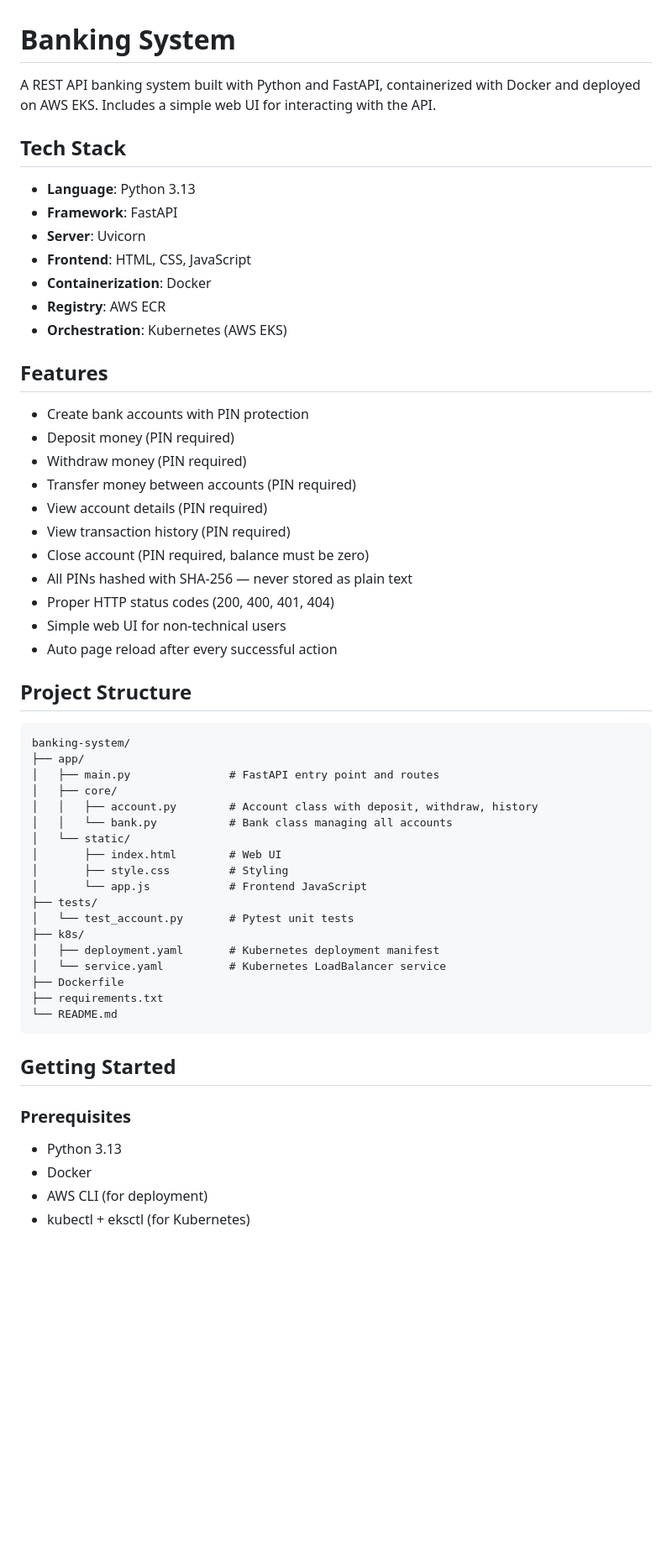
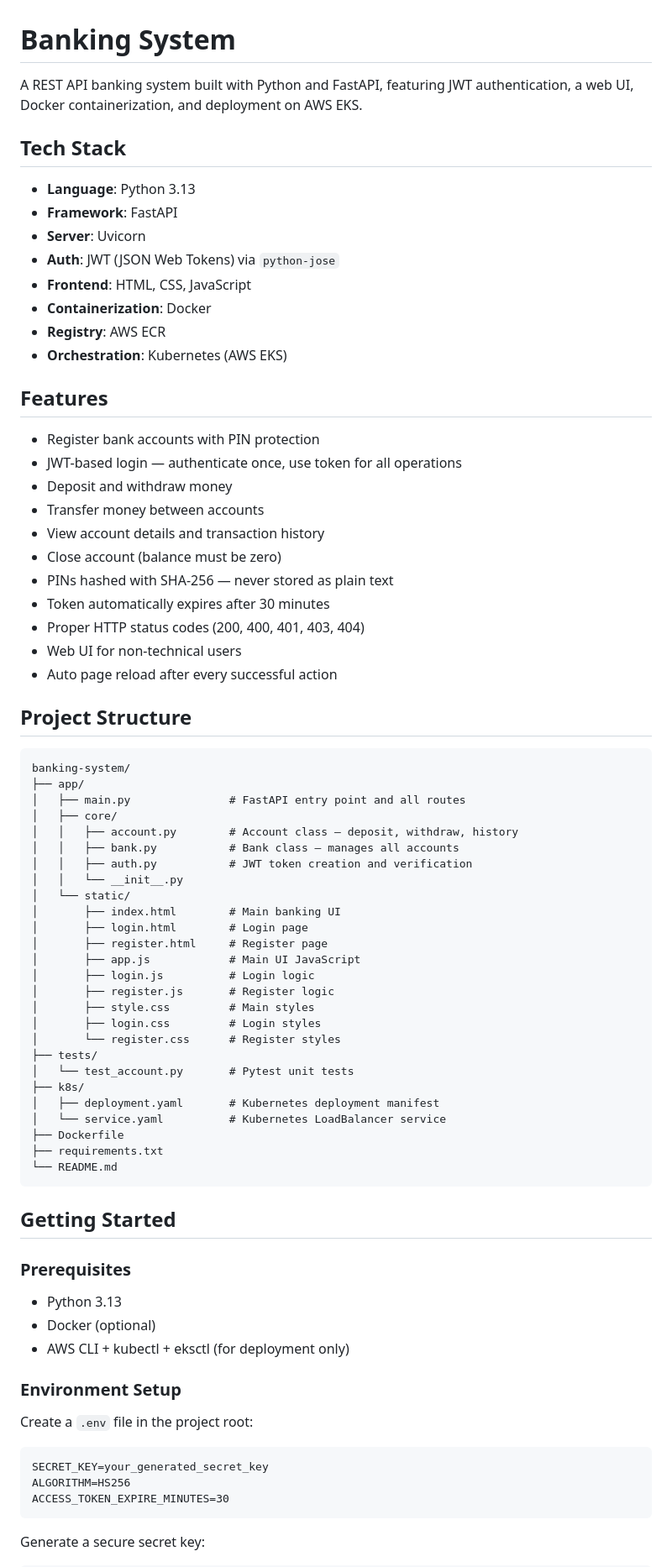
Before and after one commit to subhojit07Das/banking-system, a Markdown page: README.md, the part around one of its changes. Shown at 84% size. GitHub-like rendering; blank space fills up the shorter version.

Commit message:
Update: Revised README file

````diff
--- a/README.md
+++ b/README.md
@@ -1,12 +1,13 @@
 # Banking System
 
-A REST API banking system built with Python and FastAPI, containerized with Docker and deployed on AWS EKS. Includes a simple web UI for interacting with the API.
+A REST API banking system built with Python and FastAPI, featuring JWT authentication, a web UI, Docker containerization, and deployment on AWS EKS.
 
 ## Tech Stack
 
 - **Language**: Python 3.13
 - **Framework**: FastAPI
 - **Server**: Uvicorn
+- **Auth**: JWT (JSON Web Tokens) via `python-jose`
 - **Frontend**: HTML, CSS, JavaScript
 - **Containerization**: Docker
 - **Registry**: AWS ECR
@@ -14,16 +15,16 @@ A REST API banking system built with Python and FastAPI, containerized with Dock
 
 ## Features
 
-- Create bank accounts with PIN protection
-- Deposit money (PIN required)
-- Withdraw money (PIN required)
-- Transfer money between accounts (PIN required)
-- View account details (PIN required)
-- View transaction history (PIN required)
-- Close account (PIN required, balance must be zero)
-- All PINs hashed with SHA-256 — never stored as plain text
-- Proper HTTP status codes (200, 400, 401, 404)
-- Simple web UI for non-technical users
+- Register bank accounts with PIN protection
+- JWT-based login — authenticate once, use token for all operations
+- Deposit and withdraw money
+- Transfer money between accounts
+- View account details and transaction history
+- Close account (balance must be zero)
+- PINs hashed with SHA-256 — never stored as plain text
+- Token automatically expires after 30 minutes
+- Proper HTTP status codes (200, 400, 401, 403, 404)
+- Web UI for non-technical users
 - Auto page reload after every successful action
 
 ## Project Structure
@@ -31,14 +32,22 @@ A REST API banking system built with Python and FastAPI, containerized with Dock
 ```
 banking-system/
 ├── app/
-│   ├── main.py               # FastAPI entry point and routes
+│   ├── main.py               # FastAPI entry point and all routes
 │   ├── core/
-│   │   ├── account.py        # Account class with deposit, withdraw, history
-│   │   └── bank.py           # Bank class managing all accounts
+│   │   ├── account.py        # Account class — deposit, withdraw, history
+│   │   ├── bank.py           # Bank class — manages all accounts
+│   │   ├── auth.py           # JWT token creation and verification
+│   │   └── __init__.py
 │   └── static/
-│       ├── index.html        # Web UI
-│       ├── style.css         # Styling
-│       └── app.js            # Frontend JavaScript
+│       ├── index.html        # Main banking UI
+│       ├── login.html        # Login page
+│       ├── register.html     # Register page
+│       ├── app.js            # Main UI JavaScript
+│       ├── login.js          # Login logic
+│       ├── register.js       # Register logic
+│       ├── style.css         # Main styles
+│       ├── login.css         # Login styles
+│       └── register.css      # Register styles
 ├── tests/
 │   └── test_account.py       # Pytest unit tests
 ├── k8s/
@@ -54,6 +63,18 @@ banking-system/
 ### Prerequisites
 
 - Python 3.13
-- Docker
-- AWS CLI (for deployment)
-- kubectl + eksctl (for Kubernetes)
+- Docker (optional)
+- AWS CLI + kubectl + eksctl (for deployment only)
+
+### Environment Setup
+
+Create a `.env` file in the project root:
+
+```
+SECRET_KEY=your_generated_secret_key
+ALGORITHM=HS256
+ACCESS_TOKEN_EXPIRE_MINUTES=30
+```
+
+Generate a secure secret key:
+
````
Also changed, not shown: other parts of README.md (+92 -55 lines).
